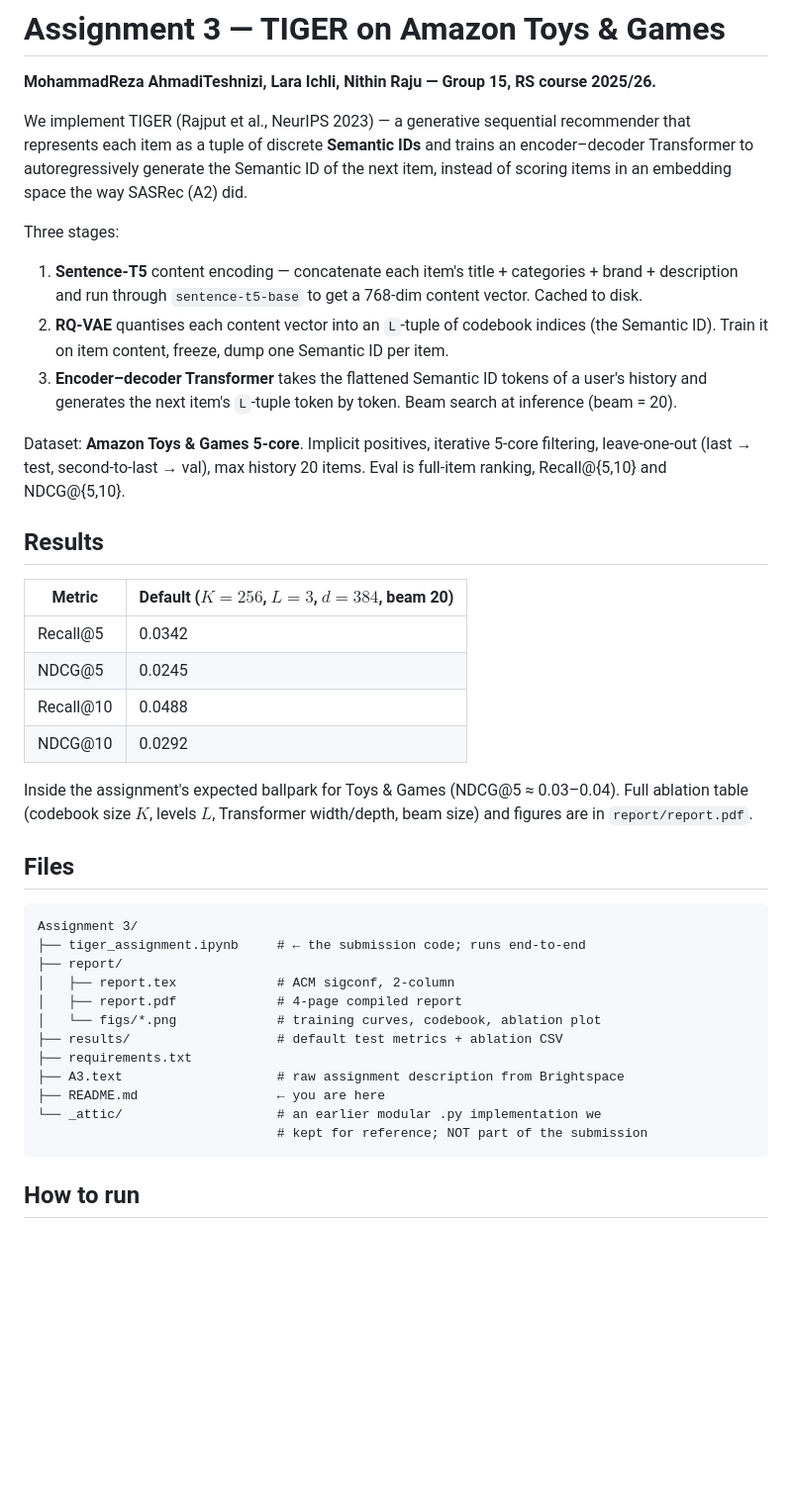
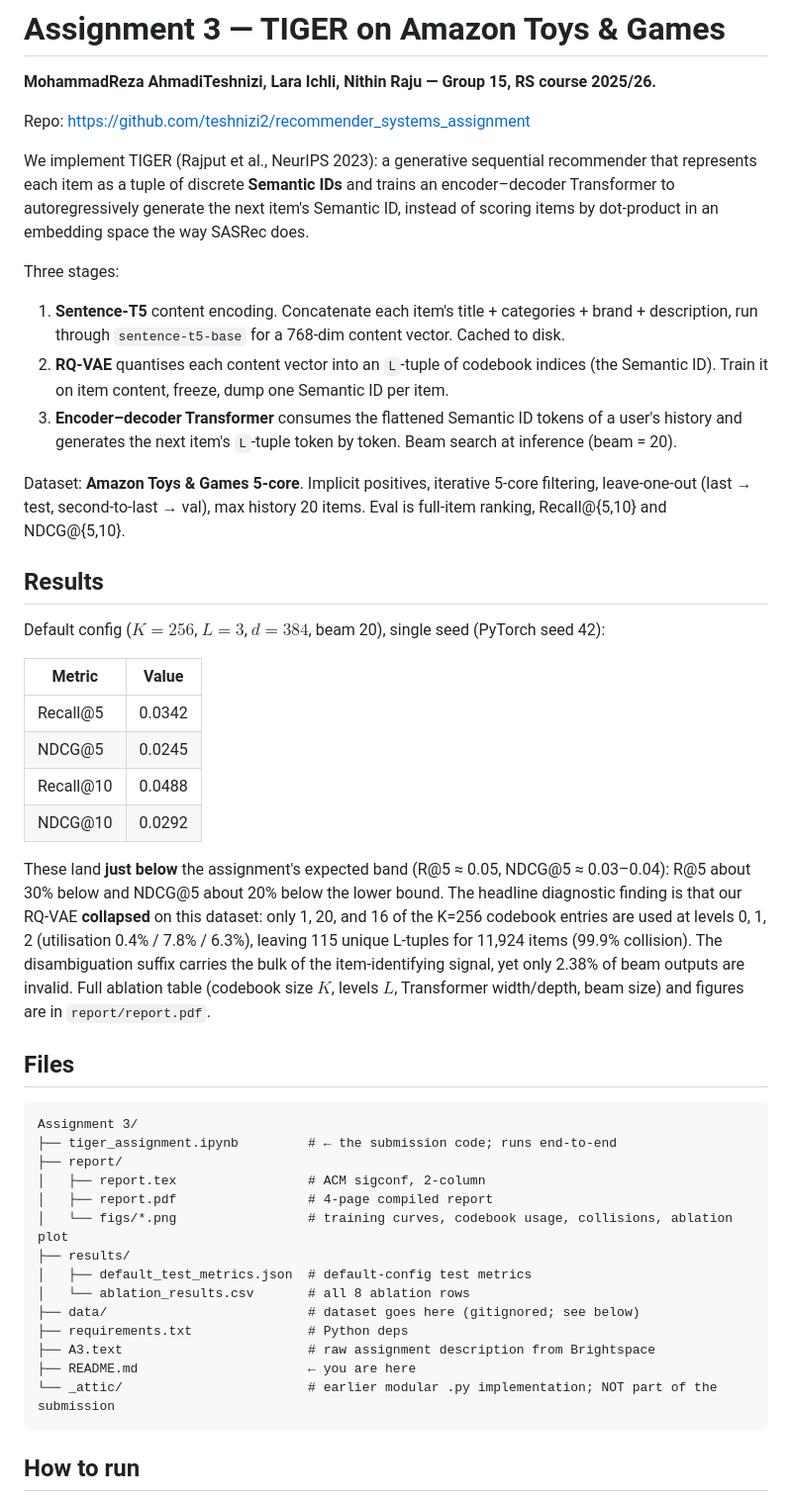
Before and after one commit to teshnizi2/recommender_systems_assignment, a Markdown page: Assignment 3/README.md, the part around one of its changes. Shown at 99% size. Drawn GitHub-style; blank space fills up the shorter version.

````diff
--- a/Assignment 3/README.md
+++ b/Assignment 3/README.md
@@ -2,41 +2,48 @@
 
 **MohammadReza AhmadiTeshnizi, Lara Ichli, Nithin Raju — Group 15, RS course 2025/26.**
 
-We implement TIGER (Rajput et al., NeurIPS 2023) — a generative sequential recommender that represents each item as a tuple of discrete **Semantic IDs** and trains an encoder–decoder Transformer to autoregressively generate the Semantic ID of the next item, instead of scoring items in an embedding space the way SASRec (A2) did.
+Repo: <https://github.com/teshnizi2/recommender_systems_assignment>
+
+We implement TIGER (Rajput et al., NeurIPS 2023): a generative sequential recommender that represents each item as a tuple of discrete **Semantic IDs** and trains an encoder–decoder Transformer to autoregressively generate the next item's Semantic ID, instead of scoring items by dot-product in an embedding space the way SASRec does.
 
 Three stages:
-1. **Sentence-T5** content encoding — concatenate each item's title + categories + brand + description and run through `sentence-t5-base` to get a 768-dim content vector. Cached to disk.
+
+1. **Sentence-T5** content encoding. Concatenate each item's title + categories + brand + description, run through `sentence-t5-base` for a 768-dim content vector. Cached to disk.
 2. **RQ-VAE** quantises each content vector into an `L`-tuple of codebook indices (the Semantic ID). Train it on item content, freeze, dump one Semantic ID per item.
-3. **Encoder–decoder Transformer** takes the flattened Semantic ID tokens of a user's history and generates the next item's `L`-tuple token by token. Beam search at inference (beam = 20).
+3. **Encoder–decoder Transformer** consumes the flattened Semantic ID tokens of a user's history and generates the next item's `L`-tuple token by token. Beam search at inference (beam = 20).
 
 Dataset: **Amazon Toys & Games 5-core**. Implicit positives, iterative 5-core filtering, leave-one-out (last → test, second-to-last → val), max history 20 items. Eval is full-item ranking, Recall@{5,10} and NDCG@{5,10}.
 
 ## Results
 
-| Metric | Default ($K{=}256$, $L{=}3$, $d{=}384$, beam 20) |
+Default config ($K{=}256$, $L{=}3$, $d{=}384$, beam 20), single seed (PyTorch seed 42):
+
+| Metric | Value |
 |---|---|
 | Recall@5  | 0.0342 |
 | NDCG@5    | 0.0245 |
 | Recall@10 | 0.0488 |
 | NDCG@10   | 0.0292 |
 
-Inside the assignment's expected ballpark for Toys & Games (NDCG@5 ≈ 0.03–0.04). Full ablation table (codebook size $K$, levels $L$, Transformer width/depth, beam size) and figures are in `report/report.pdf`.
+These land **just below** the assignment's expected band (R@5 ≈ 0.05, NDCG@5 ≈ 0.03–0.04): R@5 about 30% below and NDCG@5 about 20% below the lower bound. The headline diagnostic finding is that our RQ-VAE **collapsed** on this dataset: only 1, 20, and 16 of the K=256 codebook entries are used at levels 0, 1, 2 (utilisation 0.4% / 7.8% / 6.3%), leaving 115 unique L-tuples for 11,924 items (99.9% collision). The disambiguation suffix carries the bulk of the item-identifying signal, yet only 2.38% of beam outputs are invalid. Full ablation table (codebook size $K$, levels $L$, Transformer width/depth, beam size) and figures are in `report/report.pdf`.
 
 ## Files
 
 ```
 Assignment 3/
-├── tiger_assignment.ipynb     # ← the submission code; runs end-to-end
+├── tiger_assignment.ipynb         # ← the submission code; runs end-to-end
 ├── report/
-│   ├── report.tex             # ACM sigconf, 2-column
-│   ├── report.pdf             # 4-page compiled report
-│   └── figs/*.png             # training curves, codebook, ablation plot
-├── results/                   # default test metrics + ablation CSV
-├── requirements.txt
-├── A3.text                    # raw assignment description from Brightspace
-├── README.md                  ← you are here
-└── _attic/                    # an earlier modular .py implementation we
-                               # kept for reference; NOT part of the submission
+│   ├── report.tex                 # ACM sigconf, 2-column
+│   ├── report.pdf                 # 4-page compiled report
+│   └── figs/*.png                 # training curves, codebook usage, collisions, ablation plot
+├── results/
+│   ├── default_test_metrics.json  # default-config test metrics
+│   └── ablation_results.csv       # all 8 ablation rows
+├── data/                          # dataset goes here (gitignored; see below)
+├── requirements.txt               # Python deps
+├── A3.text                        # raw assignment description from Brightspace
+├── README.md                      ← you are here
+└── _attic/                        # earlier modular .py implementation; NOT part of the submission
 ```
 
 ## How to run
````
Also changed, not shown: other parts of Assignment 3/README.md (+37 -22 lines).
